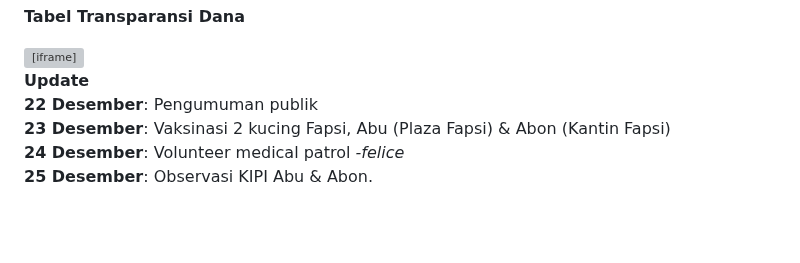
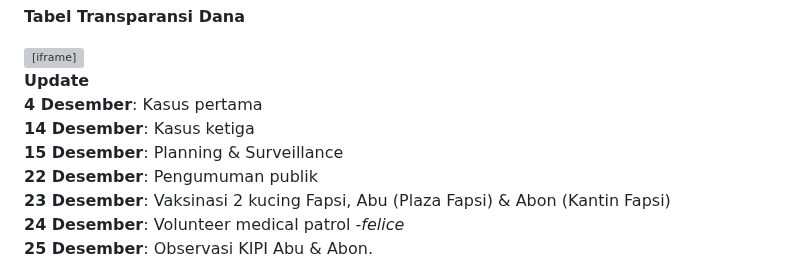
Before and after one commit to sukaikan/unpadsf_site, a Markdown page: src/articles/2023-12-20-fundraising-vaksin-kucing.md, the part around the change. Rendered like a GitHub page; blank space fills up the shorter version; grey boxes are pictures that could not be loaded.

Commit message:
Update Article “2023-12-20-fundraising-vaksin-kucing”

```diff
--- a/src/articles/2023-12-20-fundraising-vaksin-kucing.md
+++ b/src/articles/2023-12-20-fundraising-vaksin-kucing.md
@@ -49,6 +49,9 @@ Penggalangan dana ditutup per 1 Januari 2024. Terima kasih banyak semuanya!
 <iframe width="699" height="314" frameborder="0" scrolling="no" src="https://onedrive.live.com/embed?resid=E0E1F4B952AD0DE9%213303&authkey=%21AJ8ZaY1aOAm_G3Q&em=2&wdAllowInteractivity=False&Item='Sheet1'!A1%3AE12&wdHideGridlines=True&wdInConfigurator=True&wdInConfigurator=True"></iframe>
 
 **Update**\
+**4 Desember**: Kasus pertama\
+**14 Desember**: Kasus ketiga\
+**15 Desember**: Planning & Surveillance\
 **22 Desember**: Pengumuman publik\
 **23 Desember**: Vaksinasi 2 kucing Fapsi, Abu (Plaza Fapsi) & Abon (Kantin Fapsi)\
 **24 Desember**: Volunteer medical patrol *\-felice*\
```
